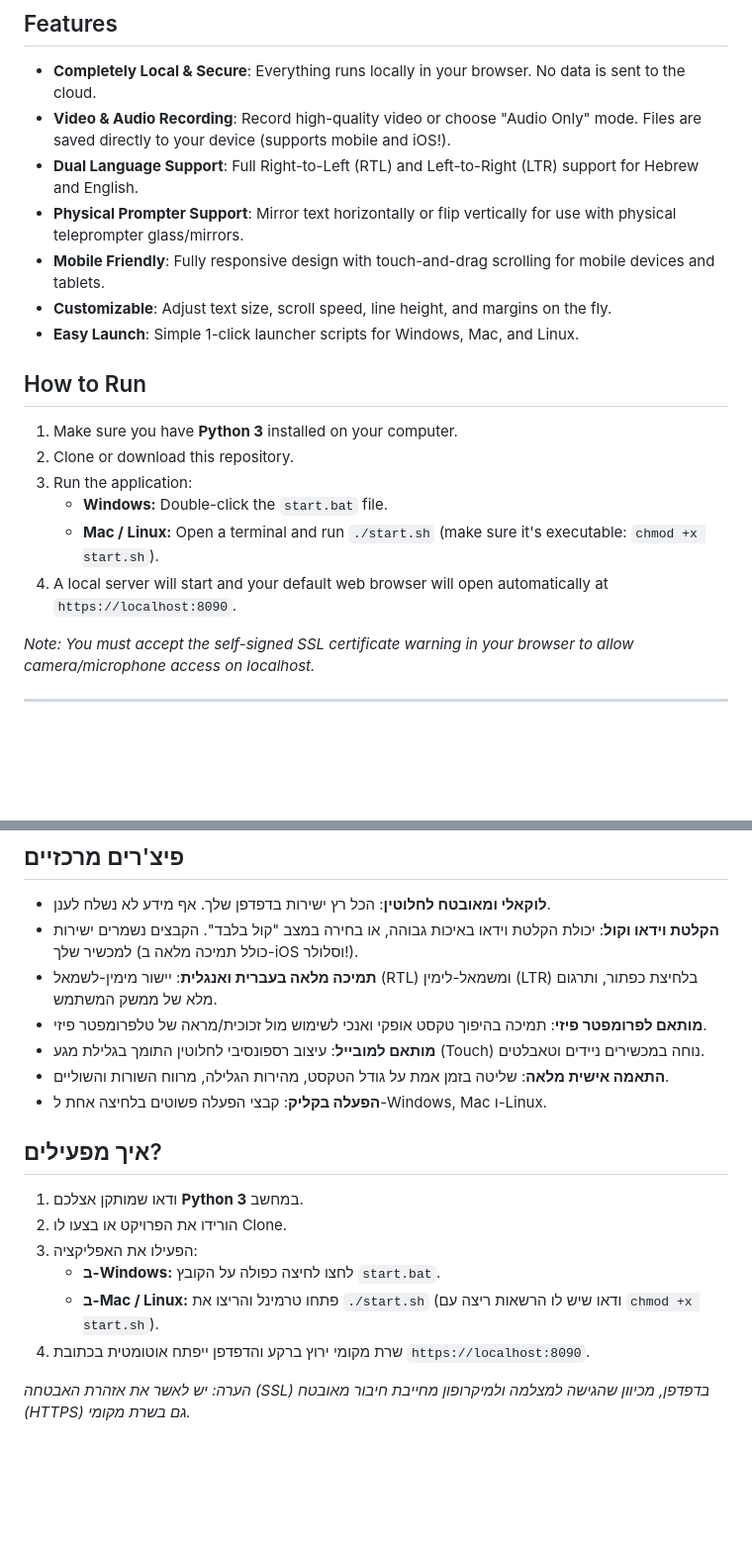
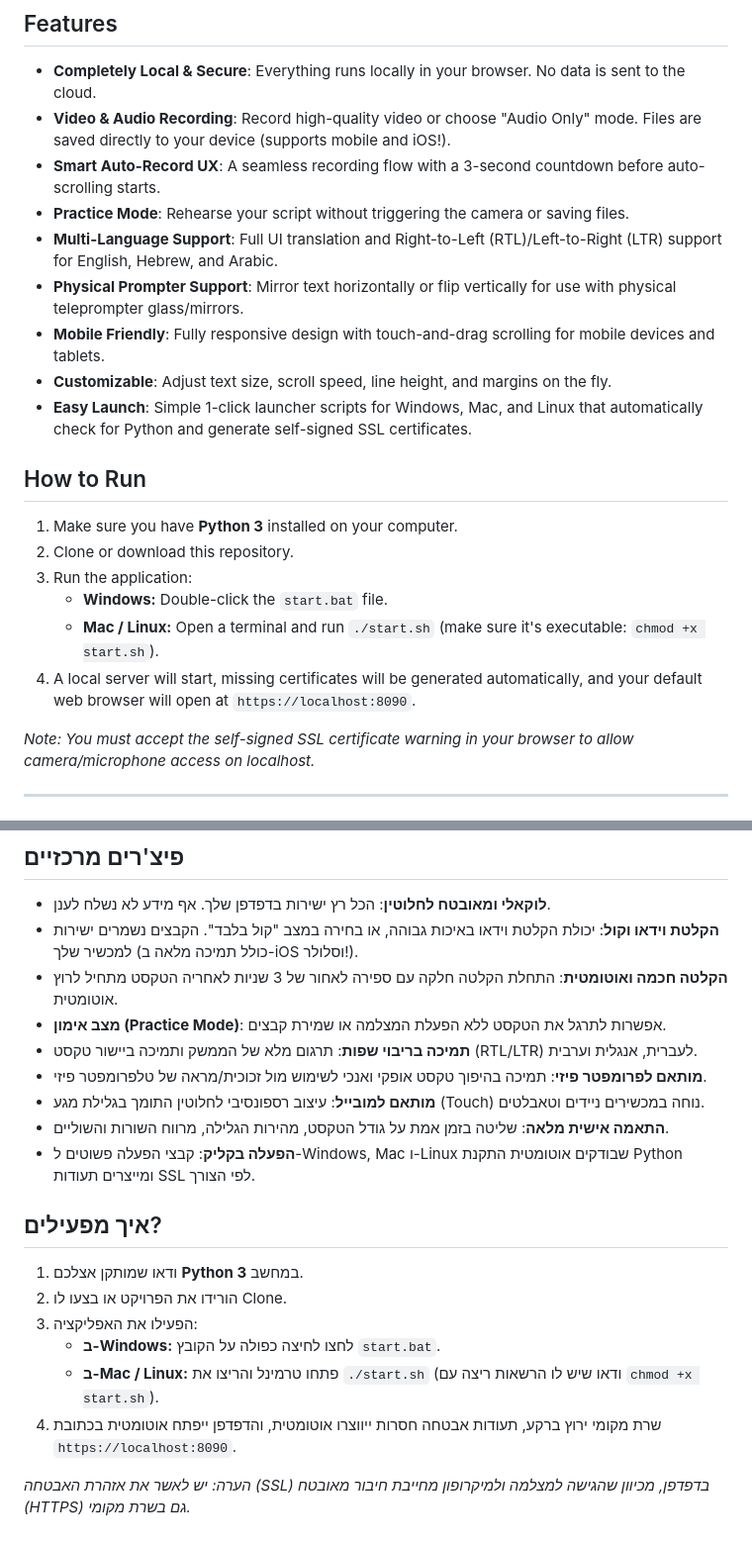
Before and after one commit to talevi83/recording-teleprompter, a Markdown page: README.md, 2 parts joined by grey strips. Shown at 99% size. Drawn GitHub-style; blank space fills up the shorter version.

Commit message:
Update README with new features

```diff
--- a/README.md
+++ b/README.md
@@ -8,11 +8,13 @@ A fully local, privacy-first, responsive Teleprompter web application with built
 
 - **Completely Local & Secure**: Everything runs locally in your browser. No data is sent to the cloud.
 - **Video & Audio Recording**: Record high-quality video or choose "Audio Only" mode. Files are saved directly to your device (supports mobile and iOS!).
-- **Dual Language Support**: Full Right-to-Left (RTL) and Left-to-Right (LTR) support for Hebrew and English.
+- **Smart Auto-Record UX**: A seamless recording flow with a 3-second countdown before auto-scrolling starts.
+- **Practice Mode**: Rehearse your script without triggering the camera or saving files.
+- **Multi-Language Support**: Full UI translation and Right-to-Left (RTL)/Left-to-Right (LTR) support for English, Hebrew, and Arabic.
 - **Physical Prompter Support**: Mirror text horizontally or flip vertically for use with physical teleprompter glass/mirrors.
 - **Mobile Friendly**: Fully responsive design with touch-and-drag scrolling for mobile devices and tablets.
 - **Customizable**: Adjust text size, scroll speed, line height, and margins on the fly.
-- **Easy Launch**: Simple 1-click launcher scripts for Windows, Mac, and Linux.
+- **Easy Launch**: Simple 1-click launcher scripts for Windows, Mac, and Linux that automatically check for Python and generate self-signed SSL certificates.
 
 ## How to Run
 
@@ -21,7 +23,7 @@ A fully local, privacy-first, responsive Teleprompter web application with built
 3. Run the application:
    - **Windows:** Double-click the `start.bat` file.
    - **Mac / Linux:** Open a terminal and run `./start.sh` (make sure it's executable: `chmod +x start.sh`).
-4. A local server will start and your default web browser will open automatically at `https://localhost:8090`.
+4. A local server will start, missing certificates will be generated automatically, and your default web browser will open at `https://localhost:8090`.
 
 *Note: You must accept the self-signed SSL certificate warning in your browser to allow camera/microphone access on localhost.*
 
@@ -37,11 +39,13 @@ A fully local, privacy-first, responsive Teleprompter web application with built
 
 - **לוקאלי ומאובטח לחלוטין**: הכל רץ ישירות בדפדפן שלך. אף מידע לא נשלח לענן.
 - **הקלטת וידאו וקול**: יכולת הקלטת וידאו באיכות גבוהה, או בחירה במצב "קול בלבד". הקבצים נשמרים ישירות למכשיר שלך (כולל תמיכה מלאה ב-iOS וסלולר!).
-- **תמיכה מלאה בעברית ואנגלית**: יישור מימין-לשמאל (RTL) ומשמאל-לימין (LTR) בלחיצת כפתור, ותרגום מלא של ממשק המשתמש.
+- **הקלטה חכמה ואוטומטית**: התחלת הקלטה חלקה עם ספירה לאחור של 3 שניות לאחריה הטקסט מתחיל לרוץ אוטומטית.
+- **מצב אימון (Practice Mode)**: אפשרות לתרגל את הטקסט ללא הפעלת המצלמה או שמירת קבצים.
+- **תמיכה בריבוי שפות**: תרגום מלא של הממשק ותמיכה ביישור טקסט (RTL/LTR) לעברית, אנגלית וערבית.
 - **מותאם לפרומפטר פיזי**: תמיכה בהיפוך טקסט אופקי ואנכי לשימוש מול זכוכית/מראה של טלפרומפטר פיזי.
 - **מותאם למובייל**: עיצוב רספונסיבי לחלוטין התומך בגלילת מגע (Touch) נוחה במכשירים ניידים וטאבלטים.
 - **התאמה אישית מלאה**: שליטה בזמן אמת על גודל הטקסט, מהירות הגלילה, מרווח השורות והשוליים.
-- **הפעלה בקליק**: קבצי הפעלה פשוטים בלחיצה אחת ל-Windows, Mac ו-Linux.
+- **הפעלה בקליק**: קבצי הפעלה פשוטים ל-Windows, Mac ו-Linux שבודקים אוטומטית התקנת Python ומייצרים תעודות SSL לפי הצורך.
 
 ## איך מפעילים?
 
@@ -50,6 +54,6 @@ A fully local, privacy-first, responsive Teleprompter web application with built
 3. הפעילו את האפליקציה:
    - **ב-Windows:** לחצו לחיצה כפולה על הקובץ `start.bat`.
    - **ב-Mac / Linux:** פתחו טרמינל והריצו את `./start.sh` (ודאו שיש לו הרשאות ריצה עם `chmod +x start.sh`).
-4. שרת מקומי ירוץ ברקע והדפדפן ייפתח אוטומטית בכתובת `https://localhost:8090`.
+4. שרת מקומי ירוץ ברקע, תעודות אבטחה חסרות ייווצרו אוטומטית, והדפדפן ייפתח אוטומטית בכתובת `https://localhost:8090`.
 
 *הערה: יש לאשר את אזהרת האבטחה (SSL) בדפדפן, מכיוון שהגישה למצלמה ולמיקרופון מחייבת חיבור מאובטח (HTTPS) גם בשרת מקומי.*
```
